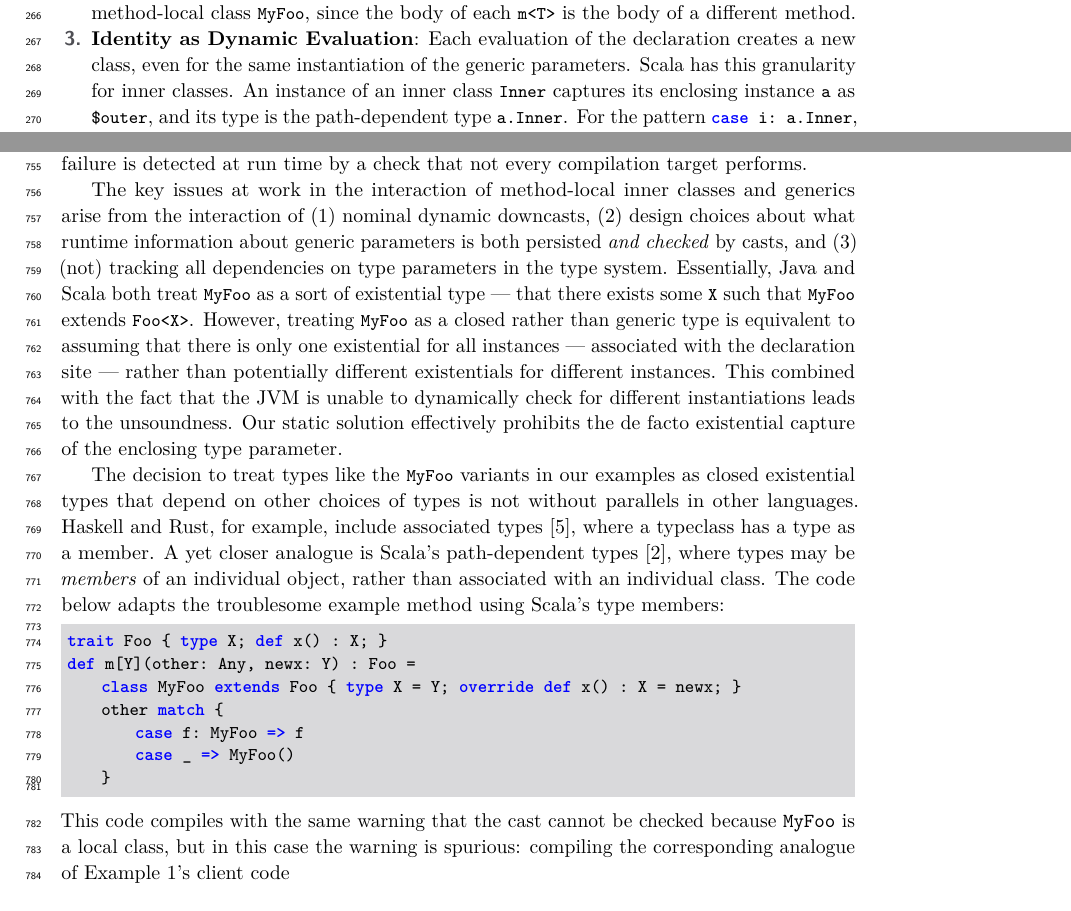
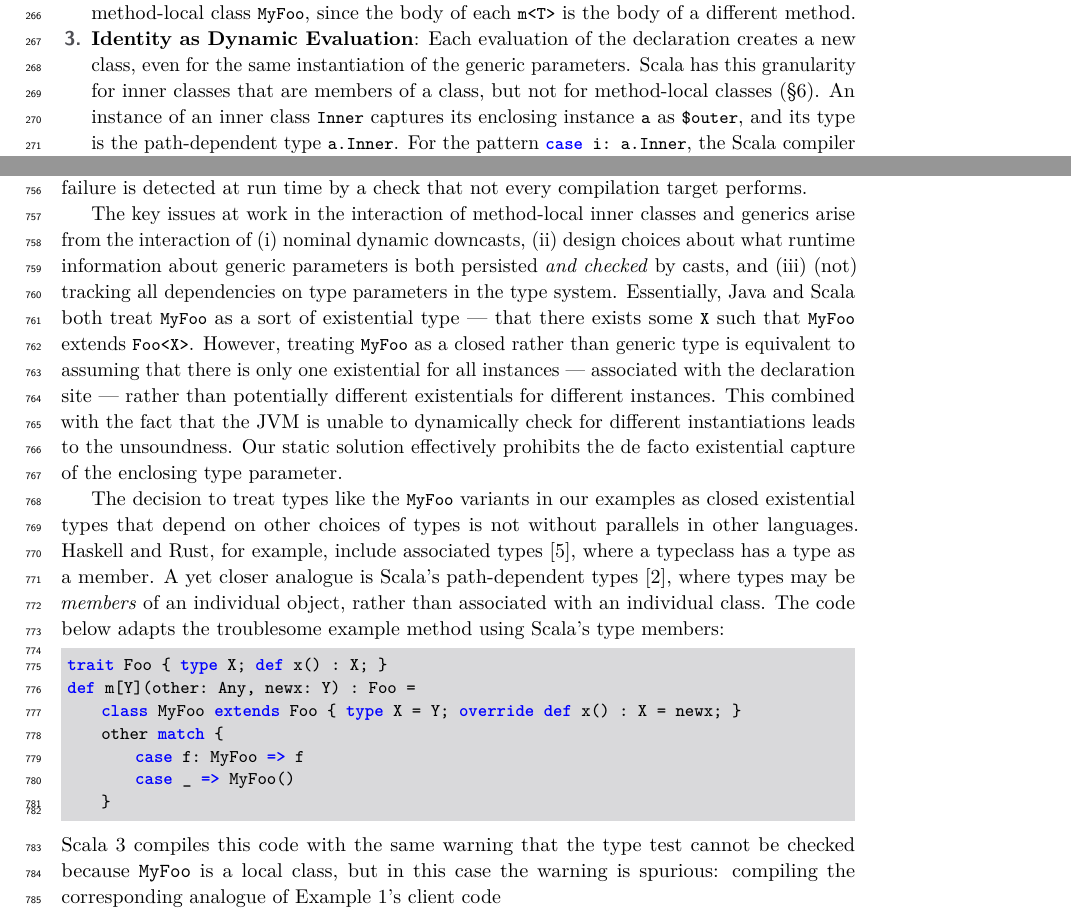
Before and after one commit to csgordon/funnelling, a LaTeX paper (main.tex, which reads sections/examples_weak_reify.tex, sections/impact.tex): two parts of pages 7 and 21 of 50, joined at a grey line, cut so that both start at the same text. Compiled offline with pdfLaTeX.

Commit message:
Sections 3, 4 and 6: reword four phrases that are easy to misread
Co-Authored-By: Claude Fable 5.2 <noreply@anthropic.com>
Claude-Session: https://claude.ai/code/session_01UUmBXuyYABPeVQEgN38yr2

```diff
--- a/sections/examples_weak_reify.tex
+++ b/sections/examples_weak_reify.tex
@@ -188,7 +188,7 @@ In the same way, the generic class declaration \Q@class Foo<X>@ declares infinit
 So each method \Q@m<T>@ declares its own method-local class \Q@MyFoo@, since the body of each \Q@m<T>@ is the body of a different method.
 \item \textbf{Identity as Dynamic Evaluation}:
 Each evaluation of the declaration creates a new class, even for the same instantiation of the generic parameters.
-Scala has this granularity for inner classes.
+Scala has this granularity for inner classes that are members of a class, but not for method-local classes (\S\ref{sec:impact}).
 An instance of an inner class \Q@Inner@ captures its enclosing instance \Q@a@ as \Q@$outer@, and its type is the path-dependent type \Q@a.Inner@.
 For the pattern \Q@case i: a.Inner@, the Scala compiler emits an ``outer test'' that compares the captured \Q@$outer@ with \Q@a@~\cite[Section~8.2]{scala_spec}.%
 \footnote{Even here the type system exposes what is captured: inside the class of \Q@a@, \Q@Inner@ means \Q@this.Inner@.}
--- a/sections/impact.tex
+++ b/sections/impact.tex
@@ -74,7 +74,7 @@ In a release build, \Q@s@ is the JavaScript number \Q@5@, \Q@s.length@ reads the
 Thus with Scala~2.13.18 and a release build of Scala.js, this program has no warning at compile time and no error at run time.
 In Examples~1 and~2, the failure is detected at run time by a check that not every compilation target performs.
 
-The key issues at work in the interaction of method-local inner classes and generics arise from the interaction of (1) nominal dynamic downcasts, (2) design choices about what runtime information about generic parameters is both persisted \emph{and checked} by casts, and (3) (not) tracking all dependencies on type parameters in the type system.
+The key issues at work in the interaction of method-local inner classes and generics arise from the interaction of (i) nominal dynamic downcasts, (ii) design choices about what runtime information about generic parameters is both persisted \emph{and checked} by casts, and (iii) (not) tracking all dependencies on type parameters in the type system.
 Essentially, Java and Scala both treat \Q@MyFoo@ as a sort of existential type --- that there exists some \Q@X@  such that
 \Q@MyFoo@ extends \Q@Foo<X>@. However, treating \Q@MyFoo@ as a closed rather than generic type is equivalent
 to assuming that there is only one existential for all instances --- associated with the declaration site --- rather than potentially
@@ -96,7 +96,7 @@ def m[Y](other: Any, newx: Y) : Foo =
         case _ => MyFoo()
     }
 \end{lstlisting}
-This code compiles with the same warning that the cast cannot be checked because \texttt{MyFoo} is a local class, but in this case the warning is spurious:
+Scala~3 compiles this code with the same warning that the type test cannot be checked because \texttt{MyFoo} is a local class, but in this case the warning is spurious:
 compiling the corresponding analogue of Example~1's client code
 \begin{lstlisting}[language=Scala]
 def main(a: Array[String]) : Unit = {
```
Also changed, not shown: sections/formalism.tex (+1 -1 lines), main.pdf.
